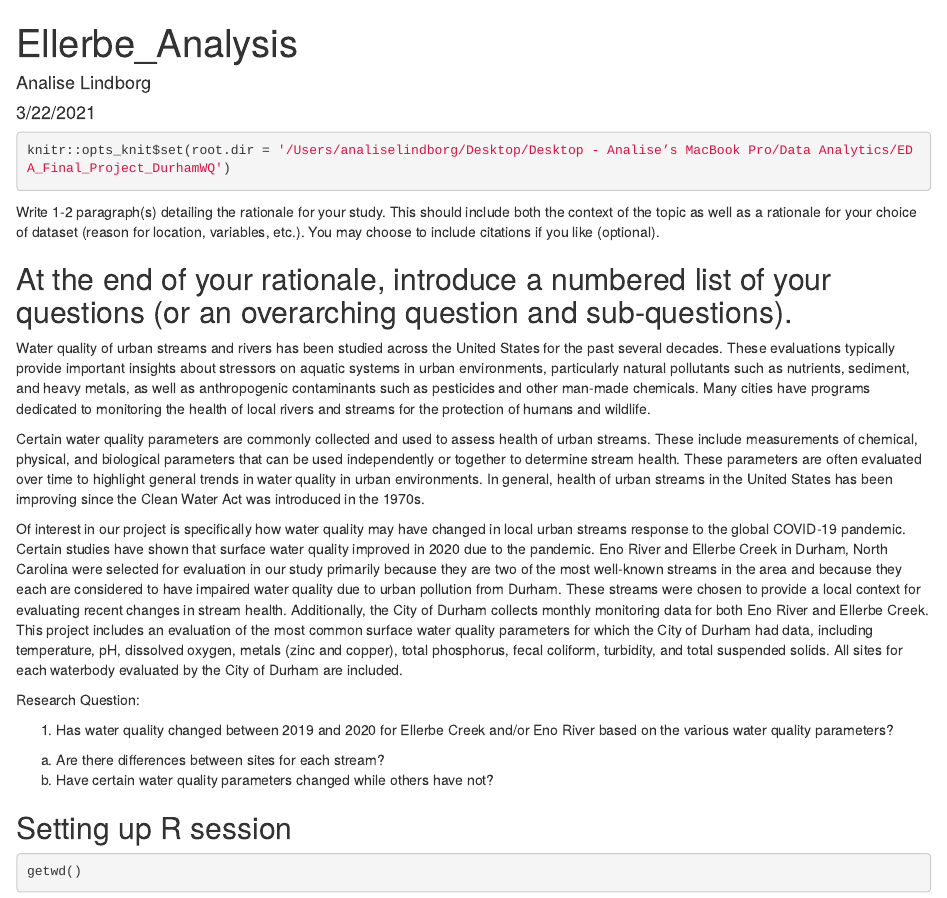
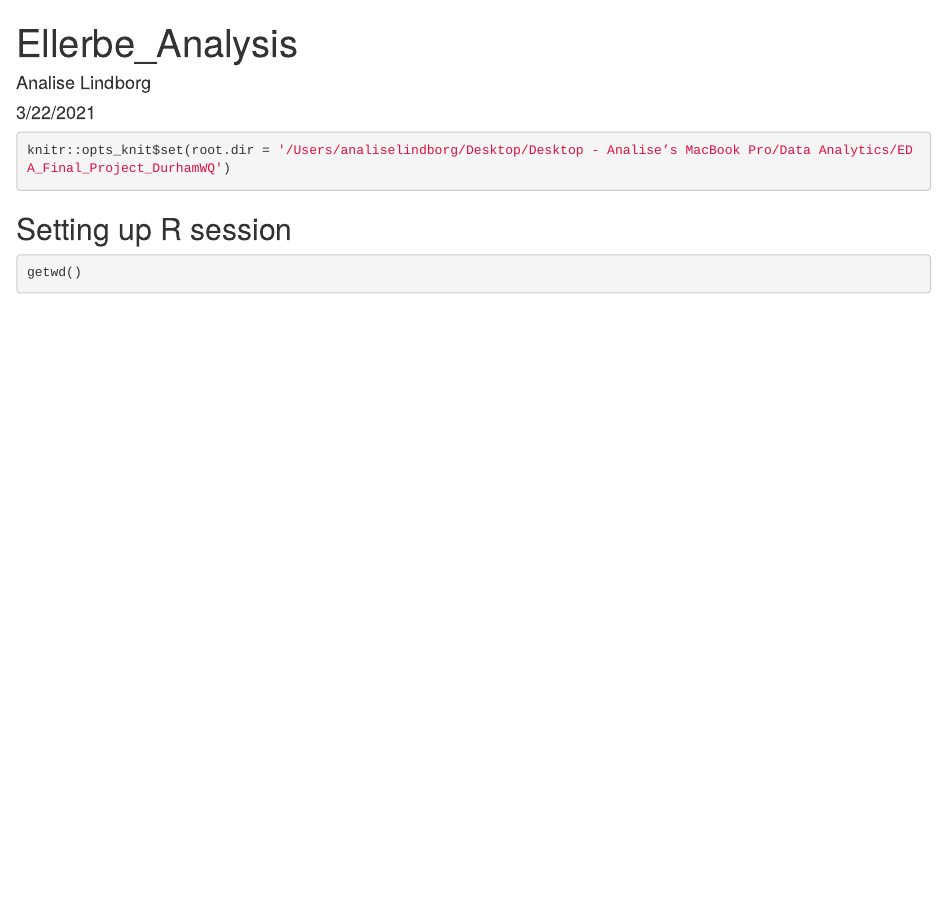
Before and after one commit to arl57/EDA_Final_Project_DurhamWQ, an R Markdown document (Code/Ellerbe_Analysis.Rmd): the page in a window 1100 px wide, from its top. Rendered offline with R 4.5, knitr and Pandoc, with nearby package versions.

Commit message:
remove report info from ellerbe script

````diff
--- a/Code/Ellerbe_Analysis.Rmd
+++ b/Code/Ellerbe_Analysis.Rmd
@@ -12,24 +12,6 @@ editor_options:
 ```{r setup}
 knitr::opts_knit$set(root.dir = '/Users/analiselindborg/Desktop/Desktop - Analise’s MacBook Pro/Data Analytics/EDA_Final_Project_DurhamWQ')
 ```
-
-
-Write 1-2 paragraph(s) detailing the rationale for your study. This should include both the context of the topic as well as a rationale for your choice of dataset (reason for location, variables, etc.). You may choose to include citations if you like (optional).
-
-At the end of your rationale, introduce a numbered list of your questions (or an overarching question and sub-questions).
-------
-  Water quality of urban streams and rivers has been studied across the United States for the past several decades. These evaluations typically provide important insights about stressors on aquatic systems in urban environments, particularly natural pollutants such as nutrients, sediment, and heavy metals, as well as anthropogenic contaminants such as pesticides and other man-made chemicals. Many cities have programs dedicated to monitoring the health of local rivers and streams for the protection of humans and wildlife.
-
-  Certain water quality parameters are commonly collected and used to assess health of urban streams. These include measurements of chemical, physical, and biological parameters that can be used independently or together to determine stream health. These parameters are often evaluated over time to highlight general trends in water quality in urban environments. In general, health of urban streams in the United States has been improving since the Clean Water Act was introduced in the 1970s.
-
-  Of interest in our project is specifically how water quality may have changed in local urban streams response to the global COVID-19 pandemic. Certain studies have shown that surface water quality improved in 2020 due to the pandemic. Eno River and Ellerbe Creek in Durham, North Carolina were selected for evaluation in our study primarily because they are two of the most well-known streams in the area and because they each are considered to have impaired water quality due to urban pollution from Durham. These streams were chosen to provide a local context for evaluating recent changes in stream health. Additionally, the City of Durham collects monthly monitoring data for both Eno River and Ellerbe Creek. This project includes an evaluation of the most common surface water quality parameters for which the City of Durham had data, including temperature, pH, dissolved oxygen, metals (zinc and copper), total phosphorus, fecal coliform, turbidity, and total suspended solids. All sites for each waterbody evaluated by the City of Durham are included.
-
-Research Question:
-
-1. Has water quality changed between 2019 and 2020 for Ellerbe Creek and/or Eno River based on the various water quality parameters?
-  a. Are there differences between sites for each stream?
-  b. Have certain water quality parameters changed while others have not?
-
 
 ## Setting up R session
 
````
